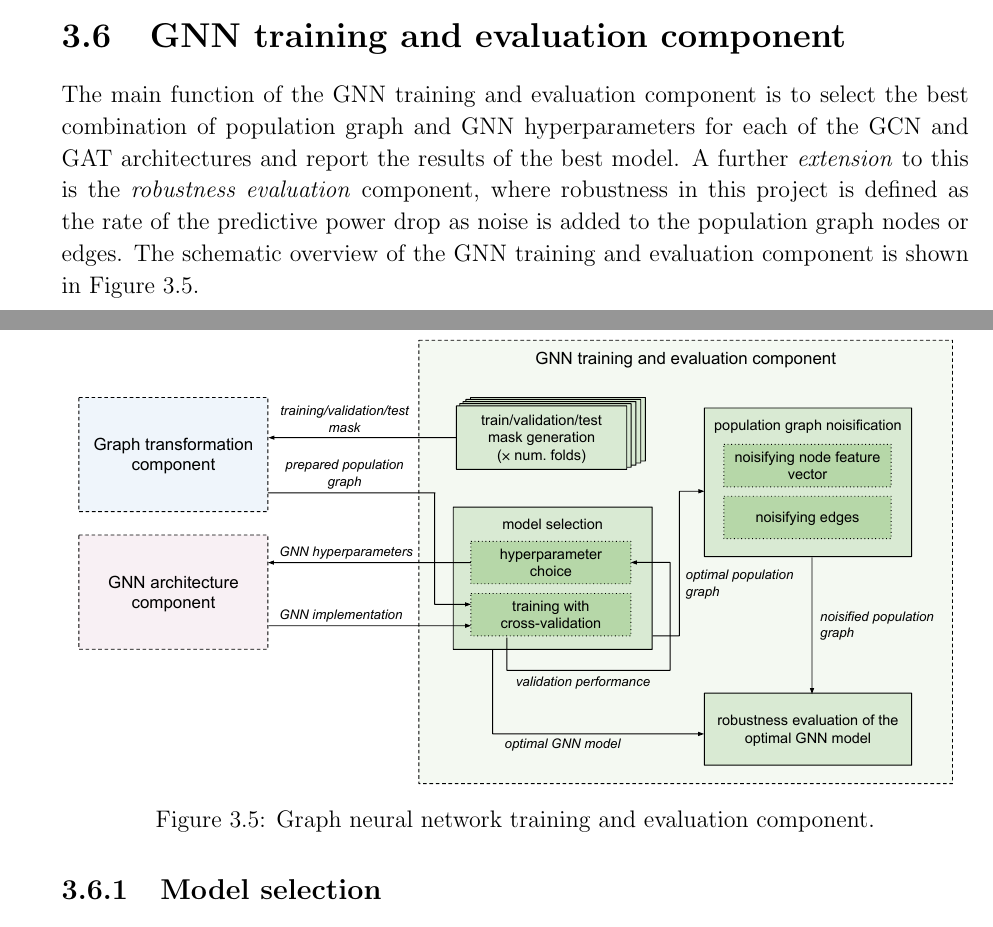
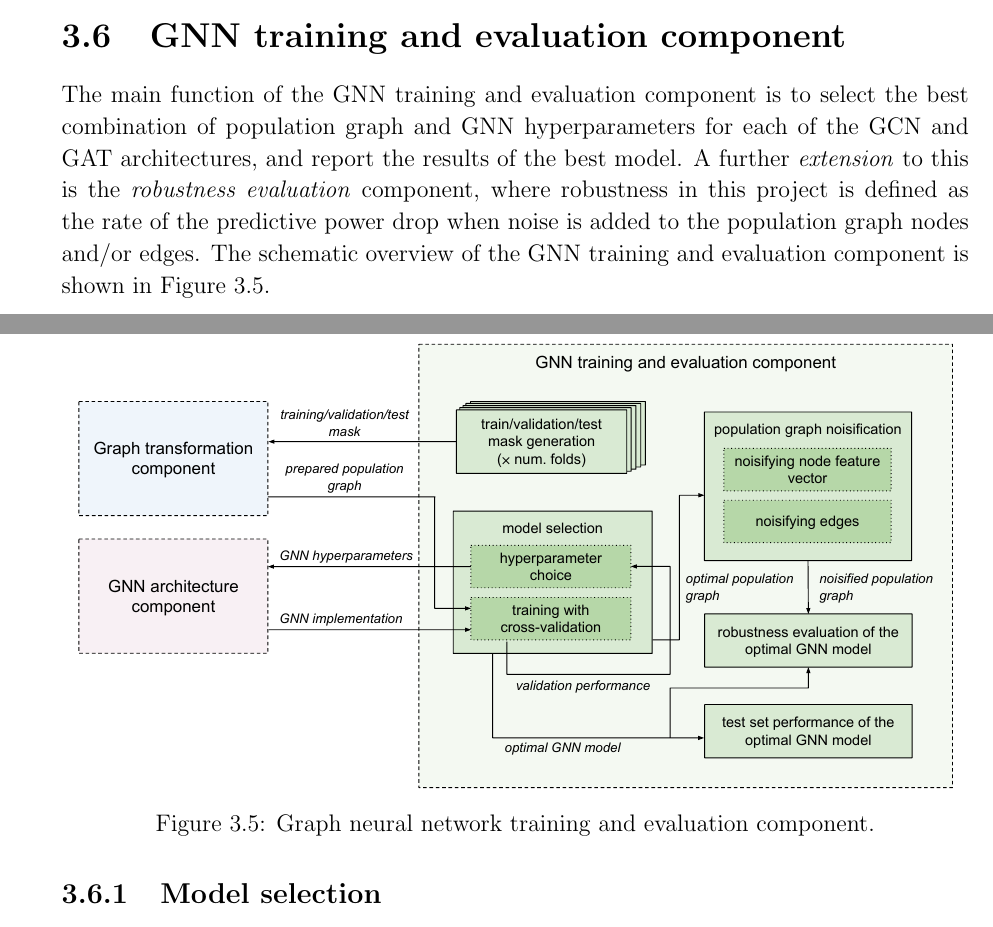
Before and after one commit to kamilest/cst-ii-dissertation, a LaTeX thesis (dissertation/dissertation.tex, which reads dissertation/chapters/implementation.tex): two parts of pages 25 and 26 of 37, joined at a grey line, cut so that both start at the same text. Compiled offline with pdfLaTeX.

Commit message:
Update diagram

```diff
--- a/dissertation/chapters/implementation.tex
+++ b/dissertation/chapters/implementation.tex
@@ -237,7 +237,7 @@ The \textit{dropout} (\texttt{torch.nn.Dropout}) layers have been added between
 
 \section{GNN training and evaluation component}
 
-The main function of the GNN training and evaluation component is to select the best combination of population graph and GNN hyperparameters for each of the GCN and GAT architectures and report the results of the best model. A further \textit{extension} to this is the \textit{robustness evaluation} component, where robustness in this project is defined as the rate of the predictive power drop as noise is added to the population graph nodes or edges. The schematic overview of the GNN training and evaluation component is shown in Figure~\ref{gnn-training-eval-component}.
+The main function of the GNN training and evaluation component is to select the best combination of population graph and GNN hyperparameters for each of the GCN and GAT architectures, and report the results of the best model. A further \textit{extension} to this is the \textit{robustness evaluation} component, where robustness in this project is defined as the rate of the predictive power drop when noise is added to the population graph nodes and/or edges. The schematic overview of the GNN training and evaluation component is shown in Figure~\ref{gnn-training-eval-component}.
 
 \begin{figure}[]
     \centering
```
Also changed, not shown: dissertation/figs/gnn_training_eval_component.pdf.
